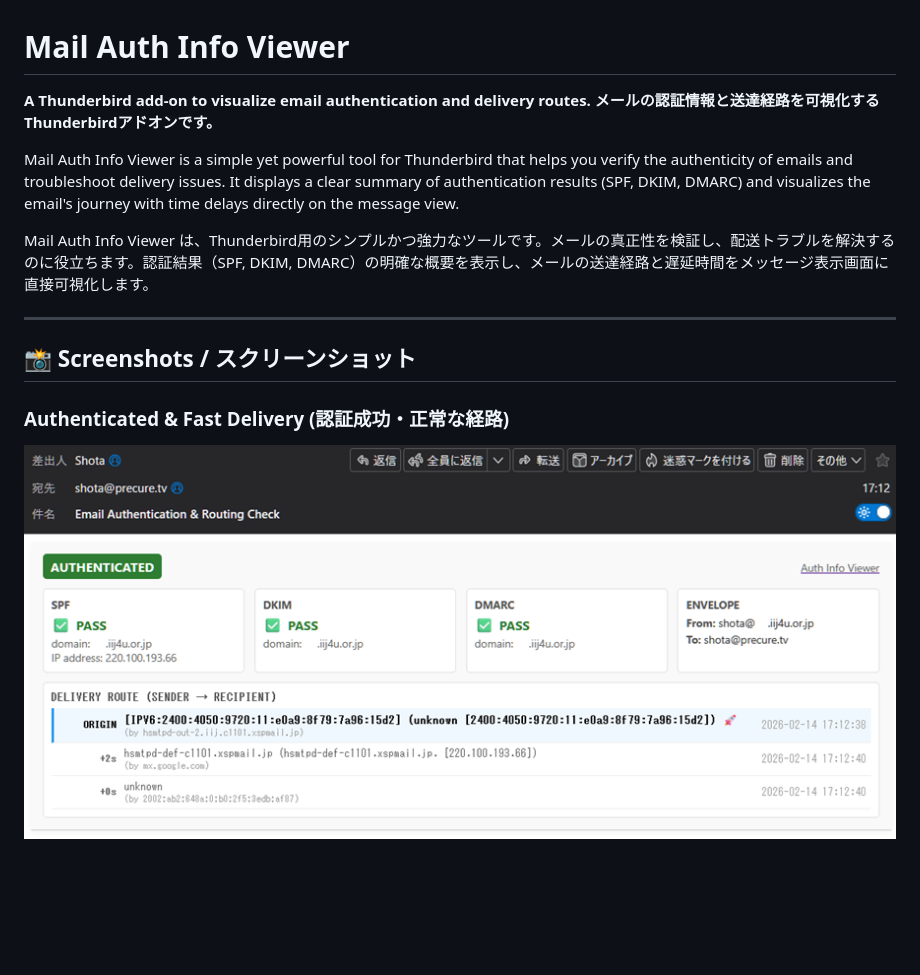
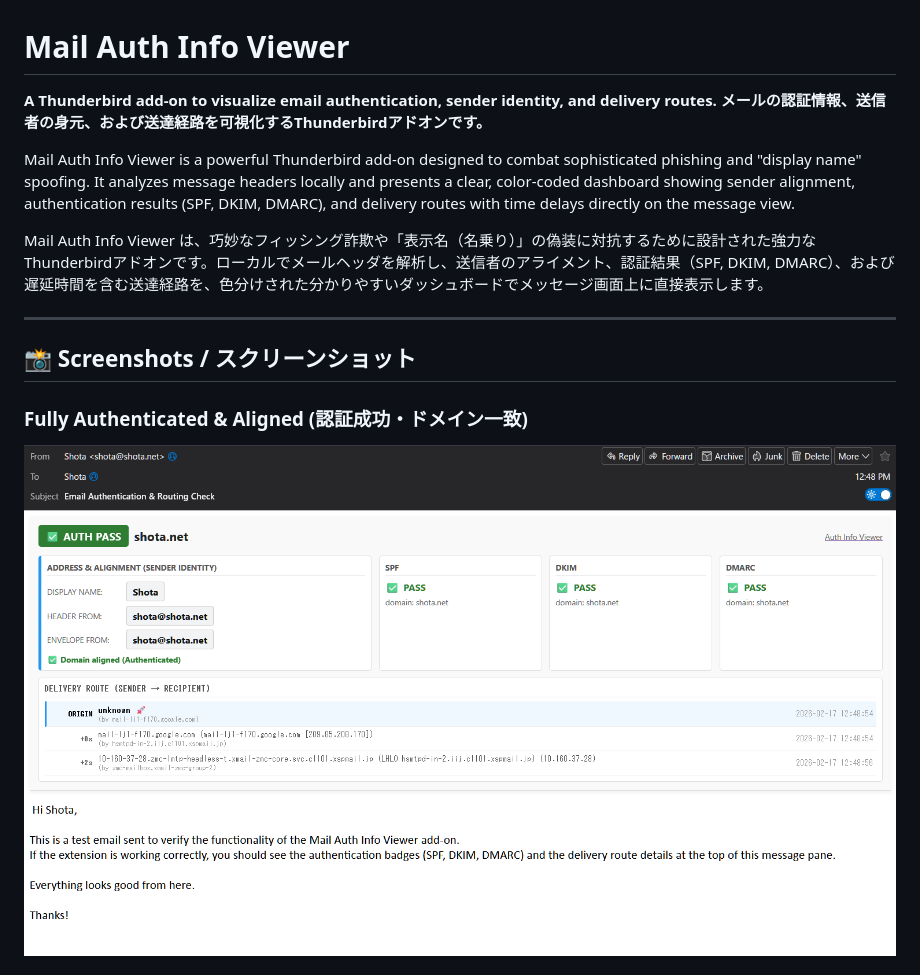
Before and after one commit to shotacure/MailAuthInfoViewer, a Markdown page: README.md, the part around the change printed below. Drawn GitHub-style; pictures changed too: images/ss_verified.png; blank space fills up the shorter version.

```diff
--- a/README.md
+++ b/README.md
@@ -1,15 +1,15 @@
 # Mail Auth Info Viewer
 
-**A Thunderbird add-on to visualize email authentication and delivery routes.**
-**メールの認証情報と送達経路を可視化するThunderbirdアドオンです。**
+**A Thunderbird add-on to visualize email authentication, sender identity, and delivery routes.**
+**メールの認証情報、送信者の身元、および送達経路を可視化するThunderbirdアドオンです。**
 
-Mail Auth Info Viewer is a simple yet powerful tool for Thunderbird that helps you verify the authenticity of emails and troubleshoot delivery issues. It displays a clear summary of authentication results (SPF, DKIM, DMARC) and visualizes the email's journey with time delays directly on the message view.
+Mail Auth Info Viewer is a powerful Thunderbird add-on designed to combat sophisticated phishing and "display name" spoofing. It analyzes message headers locally and presents a clear, color-coded dashboard showing sender alignment, authentication results (SPF, DKIM, DMARC), and delivery routes with time delays directly on the message view.
 
-Mail Auth Info Viewer は、Thunderbird用のシンプルかつ強力なツールです。メールの真正性を検証し、配送トラブルを解決するのに役立ちます。認証結果（SPF, DKIM, DMARC）の明確な概要を表示し、メールの送達経路と遅延時間をメッセージ表示画面に直接可視化します。
+Mail Auth Info Viewer は、巧妙なフィッシング詐欺や「表示名（名乗り）」の偽装に対抗するために設計された強力なThunderbirdアドオンです。ローカルでメールヘッダを解析し、送信者のアライメント、認証結果（SPF, DKIM, DMARC）、および遅延時間を含む送達経路を、色分けされた分かりやすいダッシュボードでメッセージ画面上に直接表示します。
 
 ---
 
 ## 📸 Screenshots / スクリーンショット
 
-### Authenticated & Fast Delivery (認証成功・正常な経路)
+### Fully Authenticated & Aligned (認証成功・ドメイン一致)
 ![Verified Mail](images/ss_verified.png)
```
Also changed, not shown: other parts of README.md (+13 -8 lines), images/icon-128.png (deleted), images/icon-48.png (deleted), images/ss_unverified.png, 5 other files.
